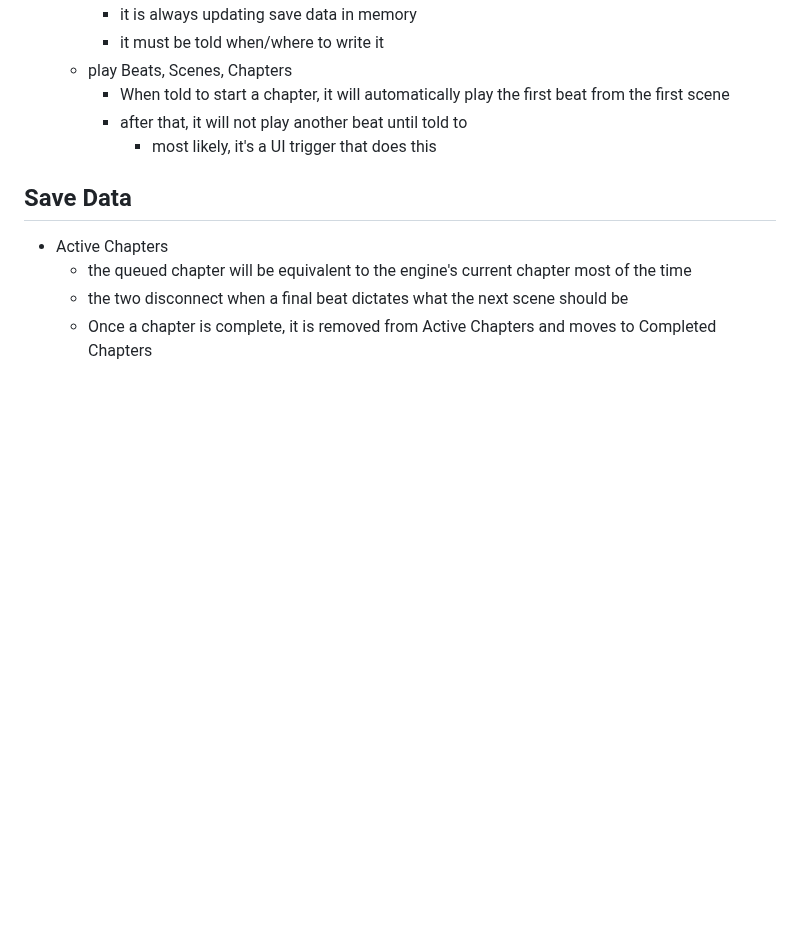
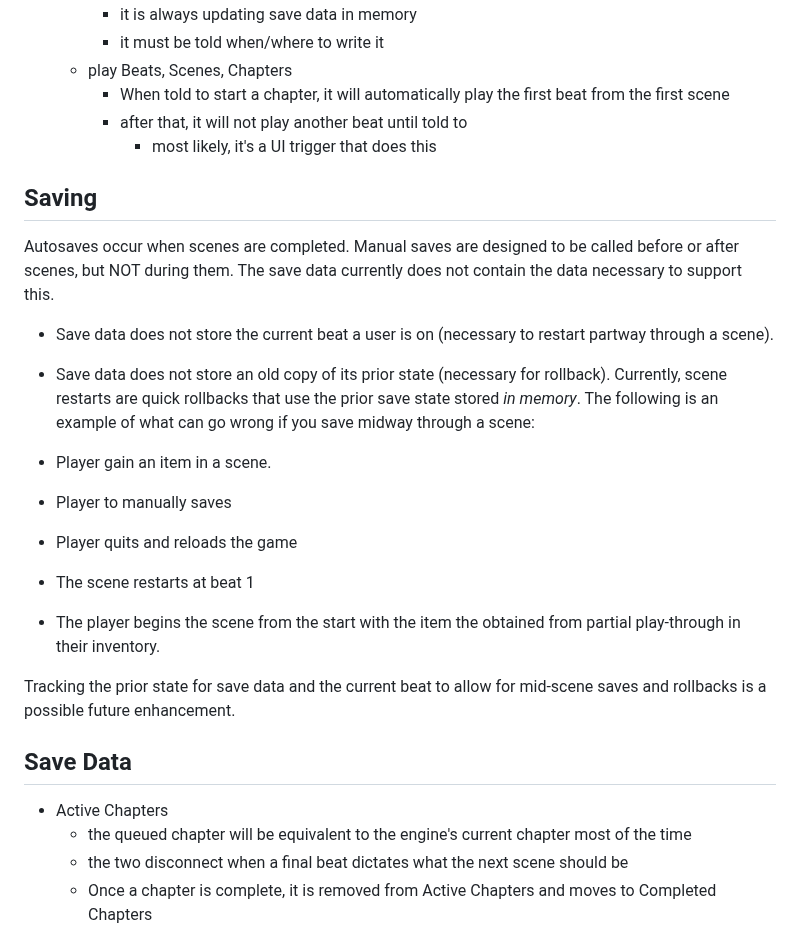
Before and after one commit to NeuroBio/Ballast-Visual-Novel-Engine, a Markdown page: README.md, the part around the change. Rendered like a GitHub page; blank space fills up the shorter version.

Commit message:
clarify save data behavior

```diff
--- a/README.md
+++ b/README.md
@@ -50,6 +50,20 @@ i.e. things the engine provides an interface for, but requires an implementation
 		- When told to start a chapter, it will automatically play the first beat from the first scene
 		- after that, it will not play another beat until told to
 			- most likely, it's a UI trigger that does this
+
+## Saving
+Autosaves occur when scenes are completed.  Manual saves are designed to be called before or after scenes, but NOT during them.  The save data currently does not contain the data necessary to support this.
+- Save data does not store the current beat a user is on (necessary to restart partway through a scene).
+- Save data does not store an old copy of its prior state (necessary for rollback).
+Currently, scene restarts are quick rollbacks that use the prior save state stored _in memory_.  The following is an example of what can go wrong if you save midway through a scene:
+
+- Player gain an item in a scene.
+- Player to manually saves
+- Player quits and reloads the game
+- The scene restarts at beat 1
+- The player begins the scene from the start with the item the obtained from partial play-through in their inventory.
+
+Tracking the prior state for save data and the current beat to allow for mid-scene saves and rollbacks is a possible future enhancement.
 
 ## Save Data
 - Active Chapters
```
